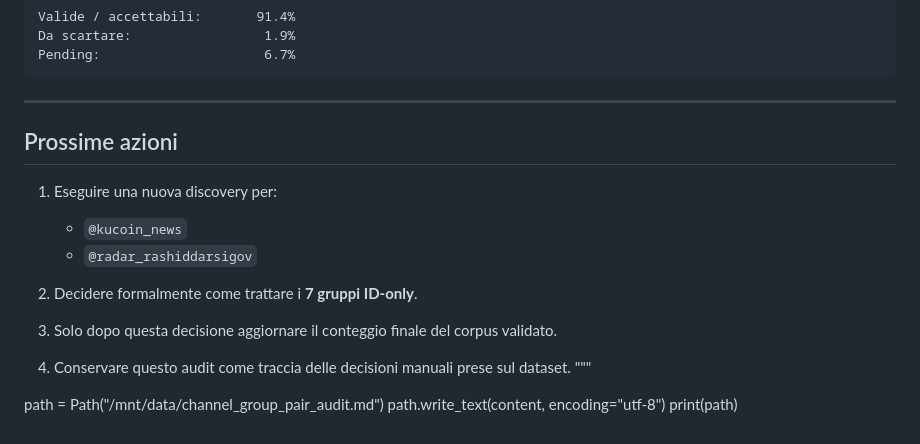
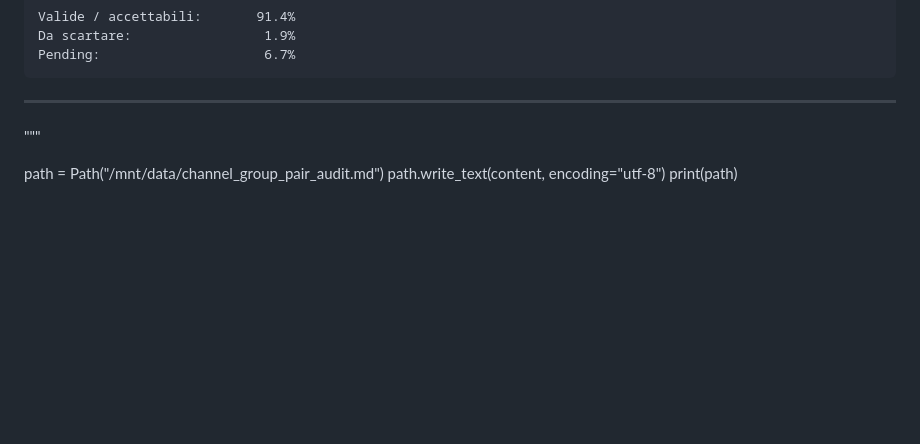
Before and after one commit to riccardo-000/seeing-inside-telegram-groups, a Markdown page: shared/Marco/AUDIT.md, the part around the change. Drawn GitHub-style; blank space fills up the shorter version.

```diff
--- a/shared/Marco/AUDIT.md
+++ b/shared/Marco/AUDIT.md
@@ -117,17 +117,7 @@ Pending:                     6.7%
 
 ---
 
-## Prossime azioni
 
-1. Eseguire una nuova discovery per:
-   - `@kucoin_news`
-   - `@radar_rashiddarsigov`
-
-2. Decidere formalmente come trattare i **7 gruppi ID-only**.
-
-3. Solo dopo questa decisione aggiornare il conteggio finale del corpus validato.
-
-4. Conservare questo audit come traccia delle decisioni manuali prese sul dataset.
 """
 
 path = Path("/mnt/data/channel_group_pair_audit.md")
```
